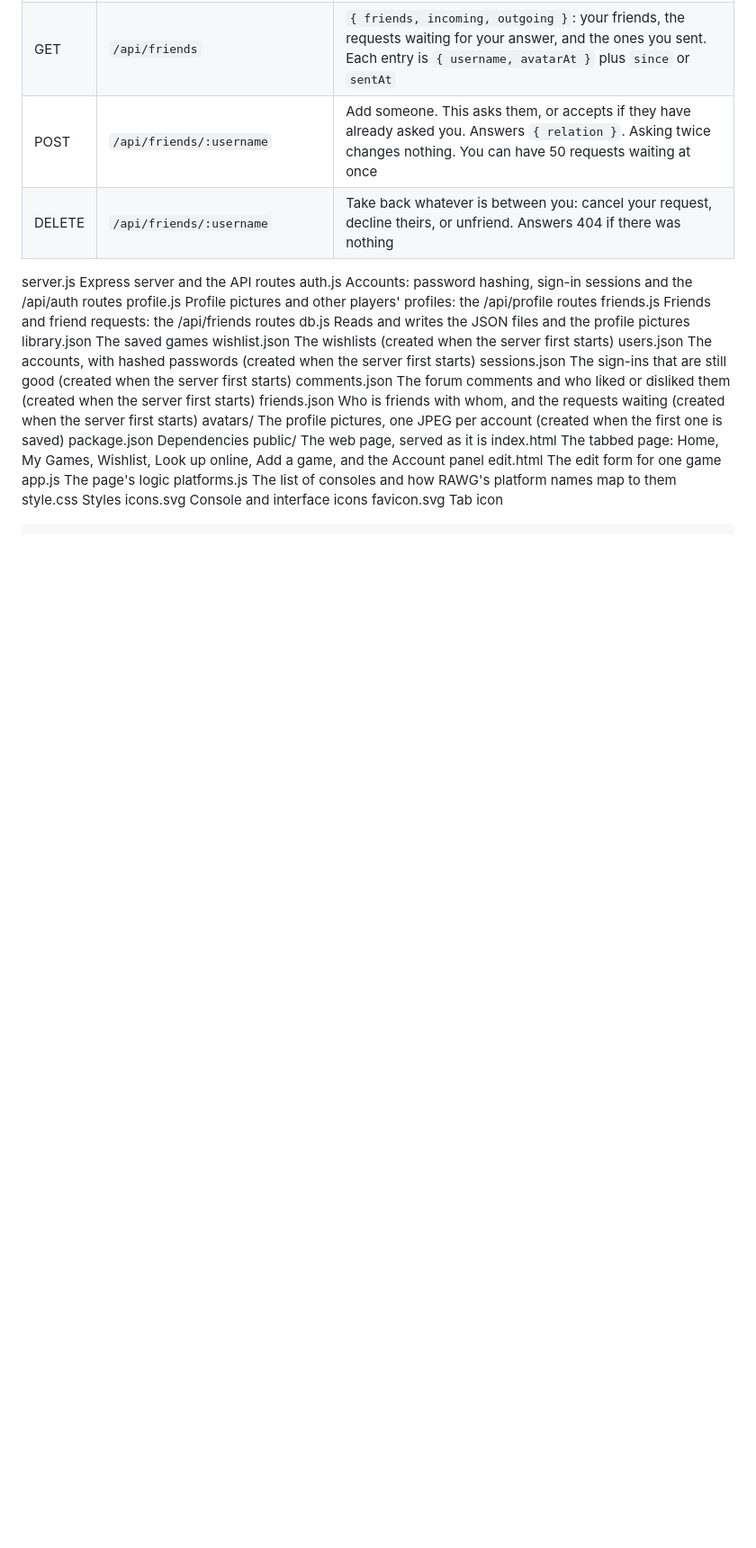
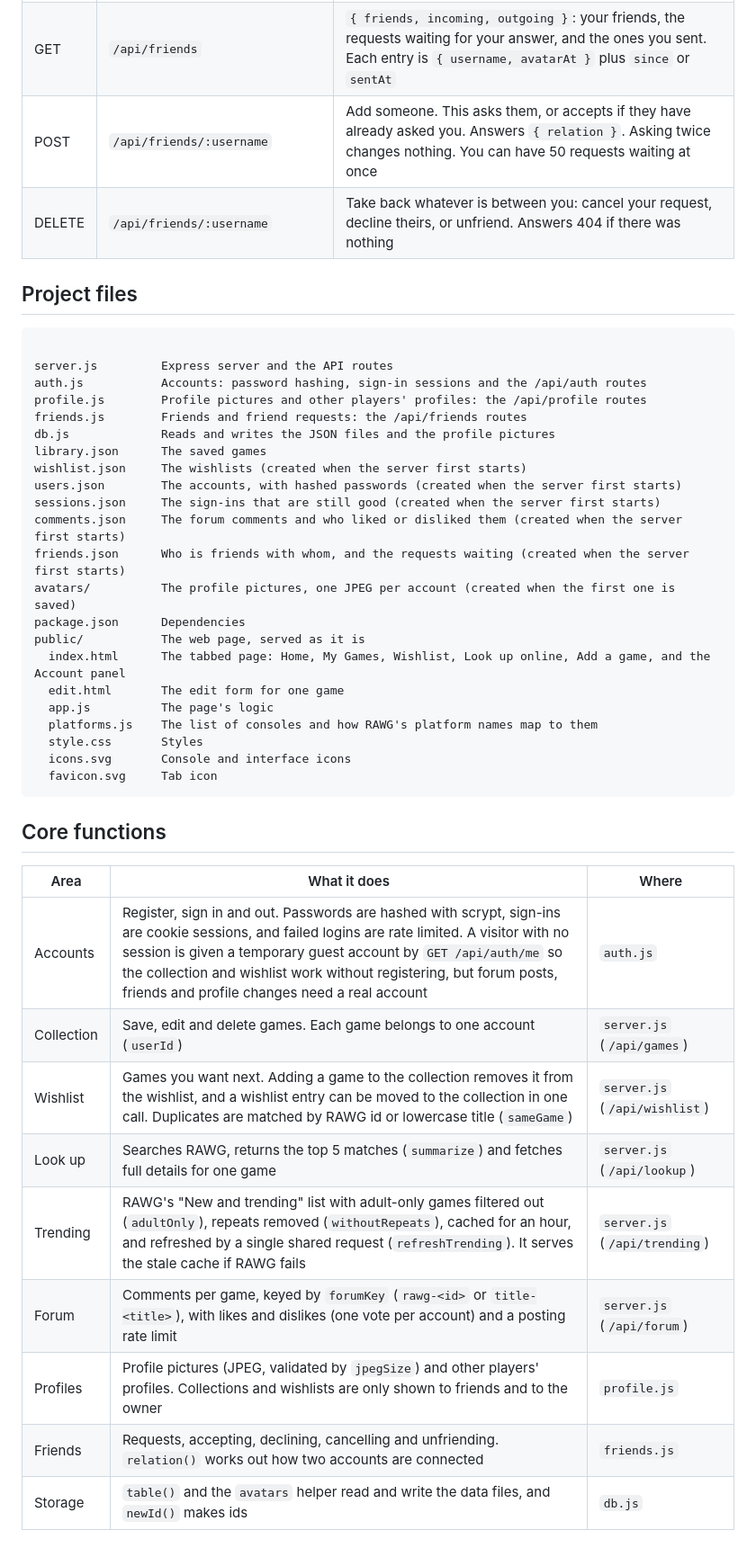
Before and after one commit to Crootial/LibraryWebApp, a Markdown page: README.md, the part around one of its changes. Shown at 90% size. GitHub-like rendering; blank space fills up the shorter version.

````diff
--- a/README.md
+++ b/README.md
@@ -37,6 +37,9 @@ Everything under `/api/games` and `/api/wishlist` needs a signed-in account, and
 | POST | `/api/friends/:username` | Add someone. This asks them, or accepts if they have already asked you. Answers `{ relation }`. Asking twice changes nothing. You can have 50 requests waiting at once |
 | DELETE | `/api/friends/:username` | Take back whatever is between you: cancel your request, decline theirs, or unfriend. Answers 404 if there was nothing |
 
+## Project files
+
+```text
 
 server.js         Express server and the API routes
 auth.js           Accounts: password hashing, sign-in sessions and the /api/auth routes
@@ -60,3 +63,18 @@ public/           The web page, served as it is
   icons.svg       Console and interface icons
   favicon.svg     Tab icon
 ```
+
+## Core functions
+
+| Area | What it does | Where |
+| --- | --- | --- |
+| Accounts | Register, sign in and out. Passwords are hashed with scrypt, sign-ins are cookie sessions, and failed logins are rate limited. A visitor with no session is given a temporary guest account by `GET /api/auth/me` so the collection and wishlist work without registering, but forum posts, friends and profile changes need a real account | `auth.js` |
+| Collection | Save, edit and delete games. Each game belongs to one account (`userId`) | `server.js` (`/api/games`) |
+| Wishlist | Games you want next. Adding a game to the collection removes it from the wishlist, and a wishlist entry can be moved to the collection in one call. Duplicates are matched by RAWG id or lowercase title (`sameGame`) | `server.js` (`/api/wishlist`) |
+| Look up | Searches RAWG, returns the top 5 matches (`summarize`) and fetches full details for one game | `server.js` (`/api/lookup`) |
+| Trending | RAWG's "New and trending" list with adult-only games filtered out (`adultOnly`), repeats removed (`withoutRepeats`), cached for an hour, and refreshed by a single shared request (`refreshTrending`). It serves the stale cache if RAWG fails | `server.js` (`/api/trending`) |
+| Forum | Comments per game, keyed by `forumKey` (`rawg-<id>` or `title-<title>`), with likes and dislikes (one vote per account) and a posting rate limit | `server.js` (`/api/forum`) |
+| Profiles | Profile pictures (JPEG, validated by `jpegSize`) and other players' profiles. Collections and wishlists are only shown to friends and to the owner | `profile.js` |
+| Friends | Requests, accepting, declining, cancelling and unfriending. `relation()` works out how two accounts are connected | `friends.js` |
+| Storage | `table()` and the `avatars` helper read and write the data files, and `newId()` makes ids | `db.js` |
+
````
Also changed, not shown: other parts of README.md (+48 -0 lines).
